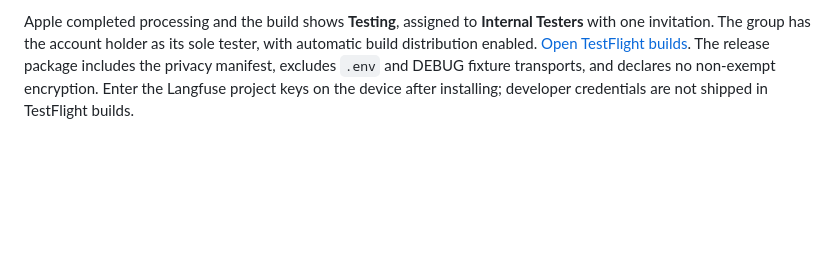
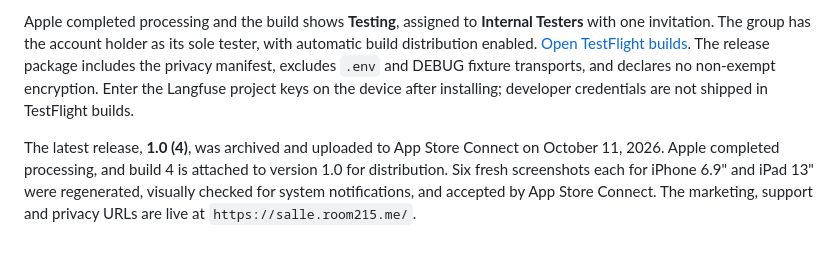
Before and after one commit to oneslash/salle215, a Markdown page: README.md, the part around the change. Rendered like a GitHub page; blank space fills up the shorter version.

Commit message:
Document processed build 4 and accepted App Store screenshots

```diff
--- a/README.md
+++ b/README.md
@@ -92,3 +92,5 @@ The application and test bundles are `room215.salle215`, `room215.salle215.tests
 Version **1.0 (1)** was archived in Xcode and uploaded successfully on October 11, 2026 using **TestFlight Internal Only**. The [App Store Connect record](https://appstoreconnect.apple.com/apps/6821614941/distribution/info) is named Salle 215 and uses `room215.salle215`. Its original SKU is immutable and is internal to App Store Connect.
 
 Apple completed processing and the build shows **Testing**, assigned to **Internal Testers** with one invitation. The group has the account holder as its sole tester, with automatic build distribution enabled. [Open TestFlight builds](https://appstoreconnect.apple.com/teams/656f4abd-6e7d-4cb6-b371-1785f855dce4/apps/6821614941/testflight/ios). The release package includes the privacy manifest, excludes `.env` and DEBUG fixture transports, and declares no non-exempt encryption. Enter the Langfuse project keys on the device after installing; developer credentials are not shipped in TestFlight builds.
+
+The latest release, **1.0 (4)**, was archived and uploaded to App Store Connect on October 11, 2026. Apple completed processing, and build 4 is attached to version 1.0 for distribution. Six fresh screenshots each for iPhone 6.9" and iPad 13" were regenerated, visually checked for system notifications, and accepted by App Store Connect. The marketing, support and privacy URLs are live at `https://salle.room215.me/`.
```
